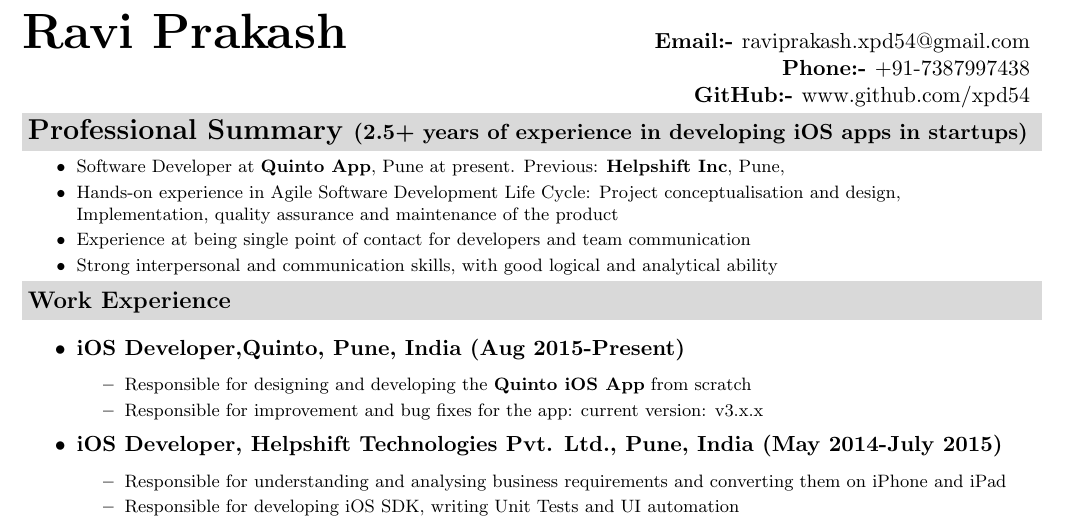
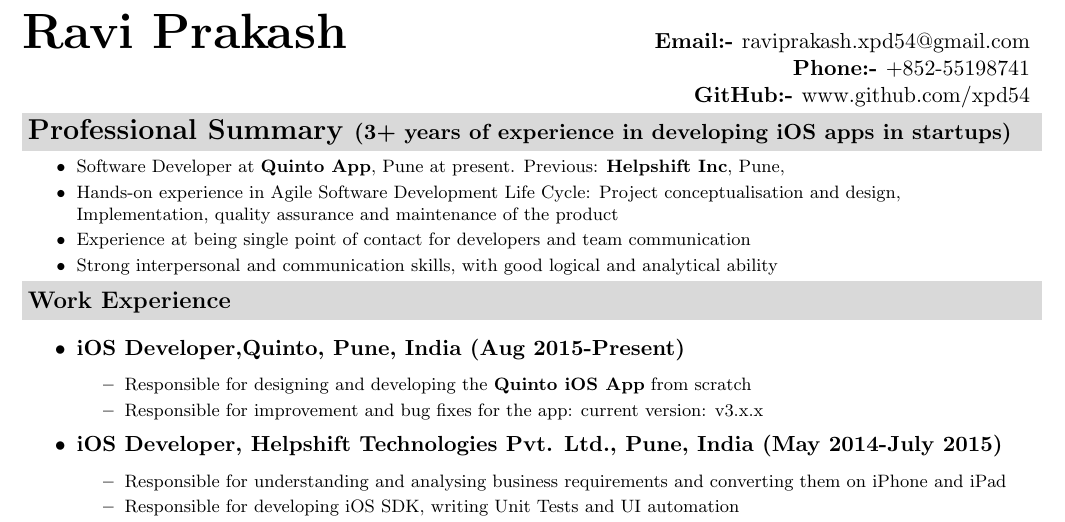
Before and after one commit to xpd54/Resume, a LaTeX CV (Ravi_Prakash_Resume.tex): part of page 1 of 2, cut so that both start at the same text. Compiled offline with pdfLaTeX.

Commit message:
Update contact in August 2017

```diff
--- a/Ravi_Prakash_Resume.tex
+++ b/Ravi_Prakash_Resume.tex
@@ -53,7 +53,7 @@
 \begin{tabular*}{7in}{l@{\extracolsep{\fill}}r}
 	\textbf{\Huge \bfseries Ravi Prakash}
 	& \href{mailto:raviprakash.xpd54@gmail.com}{\normalsize \bfseries Email:- \mdseries raviprakash.xpd54@gmail.com}\\
-	 & \href{tel:+917387997438}{\normalsize \bfseries Phone:- \mdseries +91-7387997438}\\
+	 & \href{tel:+85255198741}{\normalsize \bfseries Phone:- \mdseries +852-55198741}\\
 	 & \href{http://www.github.com/xpd54}{\normalsize \bfseries GitHub:- \mdseries www.github.com/xpd54}\\
 	\end{tabular*}
 \\}
@@ -61,7 +61,7 @@
 \mywebheader
 
 %%%%%%%%%%%%%%%%%%%%%%
-\resheading{\Large Professional Summary \normalsize \bfseries (2.5+ years of experience in developing iOS apps in startups)}
+\resheading{\Large Professional Summary \normalsize \bfseries (3+ years of experience in developing iOS apps in startups)}
 { \footnotesize
 \begin{itemize}
 	\resitem{Software Developer at \href{http://quintoapp.com}{\bfseries Quinto App}, Pune at present. Previous: \href{helpshift.com} {\bfseries  Helpshift Inc}, Pune,}
```
Also changed, not shown: Ravi_Prakash_Resume.pdf, 2 other files.
